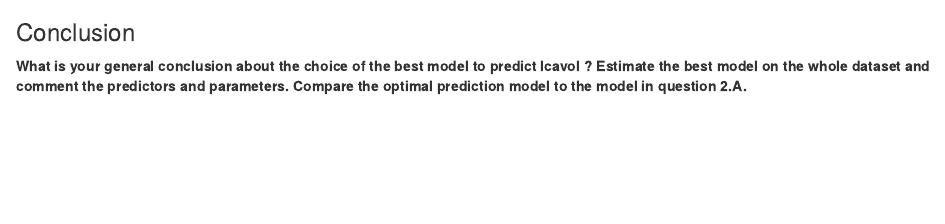
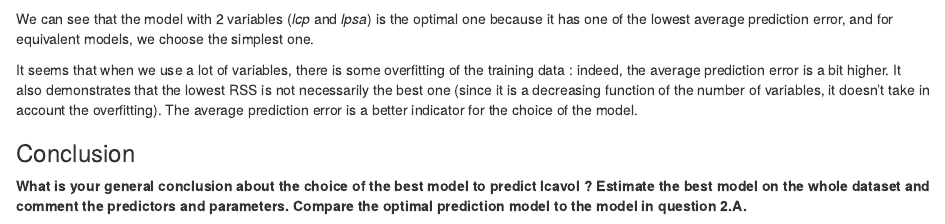
Before and after one commit to PiggyGenius/DataMining, an R Markdown document (1-Exercise/analysis.Rmd): the page in a window 1100 px wide, from 10350 px down. Rendered offline with R 4.5, knitr and Pandoc, with nearby package versions; some code elsewhere in the file could not run offline.

Commit message:
Added analysis of the question F

````diff
--- a/1-Exercise/analysis.Rmd
+++ b/1-Exercise/analysis.Rmd
@@ -457,6 +457,10 @@ for(i in 1:(ncol(pro))){
 }
 ```
 
+We can see that the model with 2 variables (*lcp* and *lpsa*) is the optimal one because it has one of the lowest average prediction error, and for equivalent models, we choose the simplest one.
+
+It seems that when we use a lot of variables, there is some overfitting of the training data : indeed, the average prediction error is a bit higher. It also demonstrates that the lowest RSS is not necessarily the best one (since it is a decreasing function of the number of variables, it doesn't take in account the overfitting). The average prediction error is a better indicator for the choice of the model.
+
 ### Conclusion
 
 **What is your general conclusion about the choice of the best model to predict lcavol ? Estimate the best model on the whole dataset and comment the predictors and parameters. Compare the optimal prediction model to the model in question 2.A.**
````
